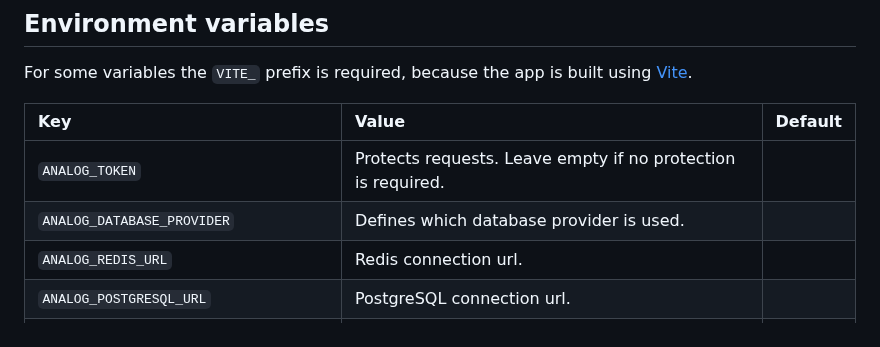
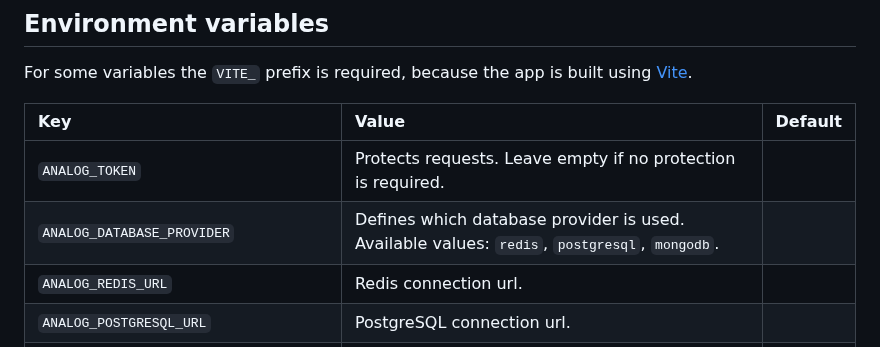
Before and after one commit to orangecoloured/analog, a Markdown page: README.md, the part around one of its changes. Rendered like a GitHub page.

```diff
--- a/README.md
+++ b/README.md
@@ -32,7 +32,7 @@ For some variables the `VITE_` prefix is required, because the app is built usin
 | Key  | Value | Default |
 | :--- | :--- | :--- |
 | `ANALOG_TOKEN` | Protects requests. Leave empty if no protection is required.  | |
-| `ANALOG_DATABASE_PROVIDER` | Defines which database provider is used. | |
+| `ANALOG_DATABASE_PROVIDER` | Defines which database provider is used. Available values: `redis`, `postgresql`, `mongodb`. | |
 | `ANALOG_REDIS_URL` | Redis connection url. | |
 | `ANALOG_POSTGRESQL_URL` | PostgreSQL connection url. | |
 | `ANALOG_MONGODB_URL` | MongoDB connection url. | |
```
Also changed, not shown: other parts of README.md (+1 -1 lines).
